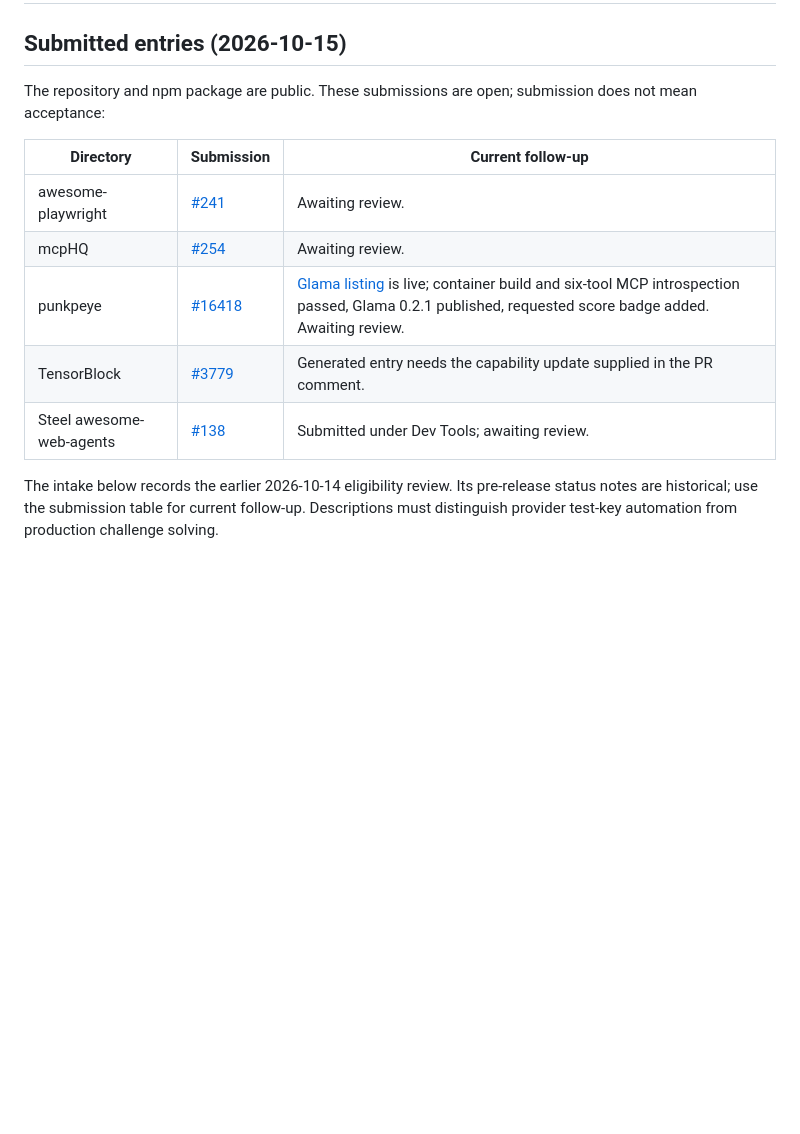
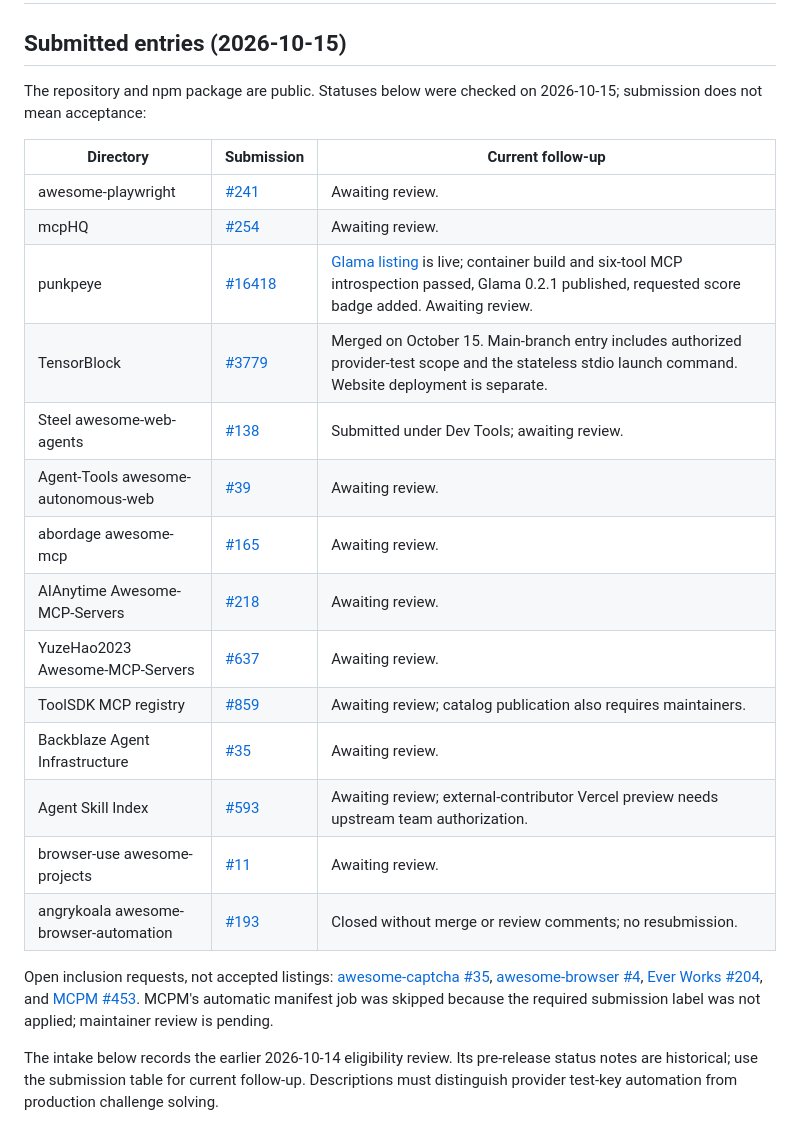
Before and after one commit to masakaai/rea-captcha, a Markdown page: docs/ecosystem.md, the part around the change. Drawn GitHub-style; blank space fills up the shorter version.

Commit message:
docs: reconcile directory intake and merged TensorBlock entry

```diff
--- a/docs/ecosystem.md
+++ b/docs/ecosystem.md
@@ -2,15 +2,26 @@
 
 ## Submitted entries (2026-10-15)
 
-The repository and npm package are public. These submissions are open; submission does not mean acceptance:
+The repository and npm package are public. Statuses below were checked on 2026-10-15; submission does not mean acceptance:
 
 | Directory | Submission | Current follow-up |
 | --- | --- | --- |
 | awesome-playwright | [#241](https://github.com/mxschmitt/awesome-playwright/pull/241) | Awaiting review. |
 | mcpHQ | [#254](https://github.com/mcpHQ/awesome-mcp-servers/pull/254) | Awaiting review. |
 | punkpeye | [#16418](https://github.com/punkpeye/awesome-mcp-servers/pull/16418) | [Glama listing](https://glama.ai/mcp/servers/masakaai/rea-captcha) is live; container build and six-tool MCP introspection passed, Glama 0.2.1 published, requested score badge added. Awaiting review. |
-| TensorBlock | [#3779](https://github.com/TensorBlock/awesome-mcp-servers/pull/3779) | Generated entry needs the capability update supplied in the PR comment. |
+| TensorBlock | [#3779](https://github.com/TensorBlock/awesome-mcp-servers/pull/3779) | Merged on October 15. Main-branch entry includes authorized provider-test scope and the stateless stdio launch command. Website deployment is separate. |
 | Steel awesome-web-agents | [#138](https://github.com/steel-dev/awesome-web-agents/pull/138) | Submitted under Dev Tools; awaiting review. |
+| Agent-Tools awesome-autonomous-web | [#39](https://github.com/Agent-Tools/awesome-autonomous-web/pull/39) | Awaiting review. |
+| abordage awesome-mcp | [#165](https://github.com/abordage/awesome-mcp/pull/165) | Awaiting review. |
+| AIAnytime Awesome-MCP-Servers | [#218](https://github.com/AIAnytime/Awesome-MCP-Servers/pull/218) | Awaiting review. |
+| YuzeHao2023 Awesome-MCP-Servers | [#637](https://github.com/YuzeHao2023/Awesome-MCP-Servers/pull/637) | Awaiting review. |
+| ToolSDK MCP registry | [#859](https://github.com/toolsdk-ai/toolsdk-mcp-registry/pull/859) | Awaiting review; catalog publication also requires maintainers. |
+| Backblaze Agent Infrastructure | [#35](https://github.com/backblaze-labs/awesome-agent-infrastructure/pull/35) | Awaiting review. |
+| Agent Skill Index | [#593](https://github.com/heilcheng/awesome-agent-skills/pull/593) | Awaiting review; external-contributor Vercel preview needs upstream team authorization. |
+| browser-use awesome-projects | [#11](https://github.com/browser-use/awesome-projects/pull/11) | Awaiting review. |
+| angrykoala awesome-browser-automation | [#193](https://github.com/angrykoala/awesome-browser-automation/pull/193) | Closed without merge or review comments; no resubmission. |
+
+Open inclusion requests, not accepted listings: [awesome-captcha #35](https://github.com/ZYSzys/awesome-captcha/issues/35), [awesome-browser #4](https://github.com/atalariq/awesome-browser/issues/4), [Ever Works #204](https://github.com/ever-works/awesome-mcp-servers/issues/204), and [MCPM #453](https://github.com/pathintegral-institute/mcpm.sh/issues/453). MCPM's automatic manifest job was skipped because the required submission label was not applied; maintainer review is pending.
 
 The intake below records the earlier 2026-10-14 eligibility review. Its pre-release status notes are historical; use the submission table for current follow-up. Descriptions must distinguish provider test-key automation from production challenge solving.
 
```
